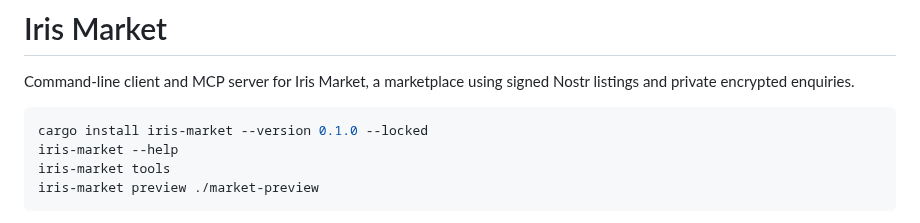
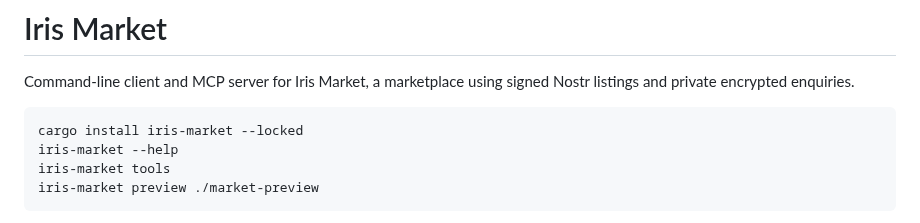
Before and after one commit to irislib/iris-market, a Markdown page: crates/market-cli/README.md, the part around the change. Rendered like a GitHub page.

````diff
--- a/crates/market-cli/README.md
+++ b/crates/market-cli/README.md
@@ -3,7 +3,7 @@
 Command-line client and MCP server for Iris Market, a marketplace using signed Nostr listings and private encrypted enquiries.
 
 ```sh
-cargo install iris-market --version 0.1.0 --locked
+cargo install iris-market --locked
 iris-market --help
 iris-market tools
 iris-market preview ./market-preview
````
Also changed, not shown: README.md (+7 -7 lines), site/app-dark.jpg, site/app-light.jpg, 1 other file.
